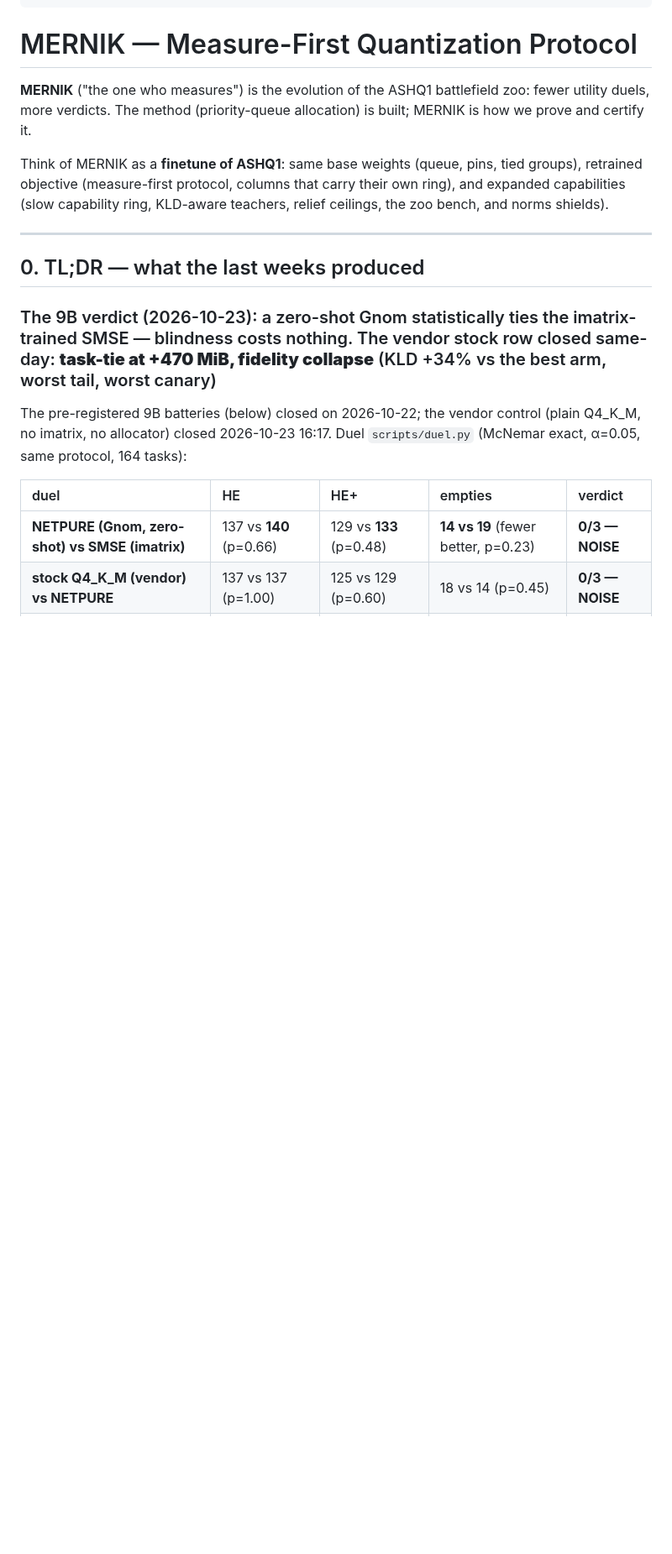
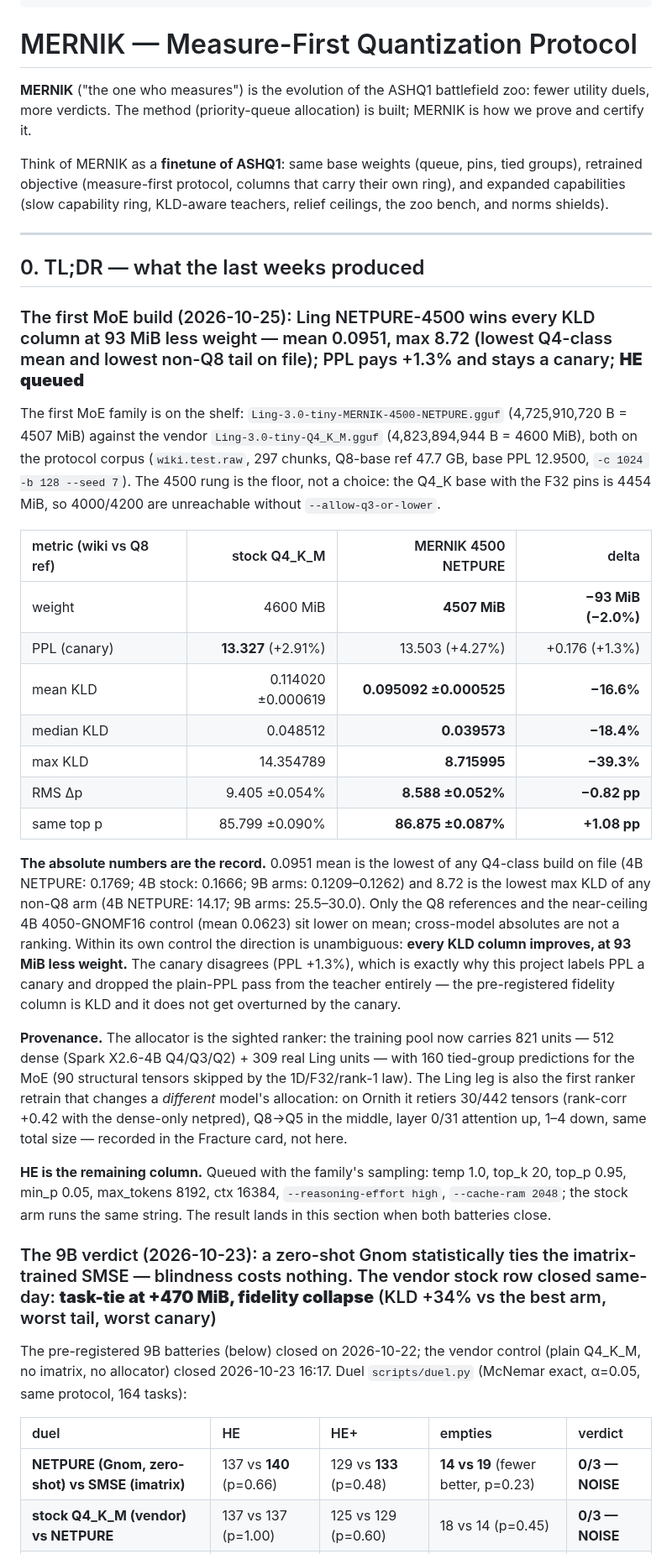
Before and after one commit to wepiqx/MERNIK, a Markdown page: README.md, the part around the change. Shown at 84% size. Rendered like a GitHub page; blank space fills up the shorter version.

Commit message:
Ling first MoE build: KLD record vs stock at 93 MiB less weight (HE queued)

```diff
--- a/README.md
+++ b/README.md
@@ -36,6 +36,26 @@ bench, and norms shields).
 ---
 
 ## 0. TL;DR — what the last weeks produced
+
+### The first MoE build (2026-10-25): Ling NETPURE-4500 wins every KLD column at 93 MiB less weight — mean 0.0951, max 8.72 (lowest Q4-class mean and lowest non-Q8 tail on file); PPL pays +1.3% and stays a canary; **HE queued**
+
+The first MoE family is on the shelf: `Ling-3.0-tiny-MERNIK-4500-NETPURE.gguf` (4,725,910,720 B = 4507 MiB) against the vendor `Ling-3.0-tiny-Q4_K_M.gguf` (4,823,894,944 B = 4600 MiB), both on the protocol corpus (`wiki.test.raw`, 297 chunks, Q8-base ref 47.7 GB, base PPL 12.9500, `-c 1024 -b 128 --seed 7`). The 4500 rung is the floor, not a choice: the Q4_K base with the F32 pins is 4454 MiB, so 4000/4200 are unreachable without `--allow-q3-or-lower`.
+
+| metric (wiki vs Q8 ref) | stock Q4_K_M | MERNIK 4500 NETPURE | delta |
+|:---|---:|---:|---:|
+| weight | 4600 MiB | **4507 MiB** | **−93 MiB (−2.0%)** |
+| PPL (canary) | **13.327** (+2.91%) | 13.503 (+4.27%) | +0.176 (+1.3%) |
+| mean KLD | 0.114020 ±0.000619 | **0.095092 ±0.000525** | **−16.6%** |
+| median KLD | 0.048512 | **0.039573** | **−18.4%** |
+| max KLD | 14.354789 | **8.715995** | **−39.3%** |
+| RMS Δp | 9.405 ±0.054% | **8.588 ±0.052%** | **−0.82 pp** |
+| same top p | 85.799 ±0.090% | **86.875 ±0.087%** | **+1.08 pp** |
+
+**The absolute numbers are the record.** 0.0951 mean is the lowest of any Q4-class build on file (4B NETPURE: 0.1769; 4B stock: 0.1666; 9B arms: 0.1209–0.1262) and 8.72 is the lowest max KLD of any non-Q8 arm (4B NETPURE: 14.17; 9B arms: 25.5–30.0). Only the Q8 references and the near-ceiling 4B 4050-GNOMF16 control (mean 0.0623) sit lower on mean; cross-model absolutes are not a ranking. Within its own control the direction is unambiguous: **every KLD column improves, at 93 MiB less weight.** The canary disagrees (PPL +1.3%), which is exactly why this project labels PPL a canary and dropped the plain-PPL pass from the teacher entirely — the pre-registered fidelity column is KLD and it does not get overturned by the canary.
+
+**Provenance.** The allocator is the sighted ranker: the training pool now carries 821 units — 512 dense (Spark X2.6-4B Q4/Q3/Q2) + 309 real Ling units — with 160 tied-group predictions for the MoE (90 structural tensors skipped by the 1D/F32/rank-1 law). The Ling leg is also the first ranker retrain that changes a *different* model's allocation: on Ornith it retiers 30/442 tensors (rank-corr +0.42 with the dense-only netpred), Q8→Q5 in the middle, layer 0/31 attention up, 1–4 down, same total size — recorded in the Fracture card, not here.
+
+**HE is the remaining column.** Queued with the family's sampling: temp 1.0, top_k 20, top_p 0.95, min_p 0.05, max_tokens 8192, ctx 16384, `--reasoning-effort high`, `--cache-ram 2048`; the stock arm runs the same string. The result lands in this section when both batteries close.
 
 ### The 9B verdict (2026-10-23): a zero-shot Gnom statistically ties the imatrix-trained SMSE — blindness costs nothing. The vendor stock row closed same-day: **task-tie at +470 MiB, fidelity collapse** (KLD +34% vs the best arm, worst tail, worst canary)
 
```
